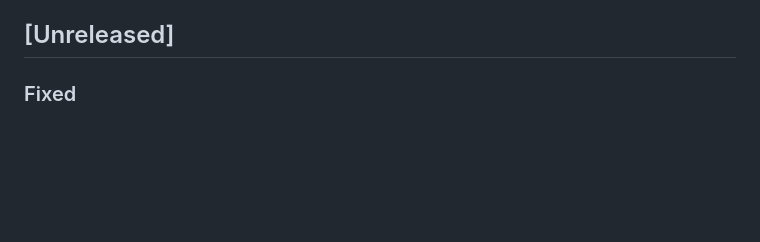
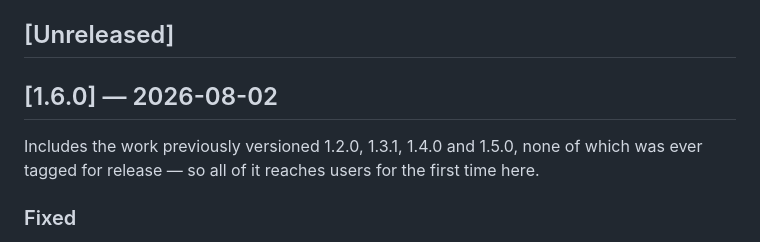
Before and after one commit to Kubernation/kubernation, a Markdown page: CHANGELOG.md, the part around the change. Drawn GitHub-style; blank space fills up the shorter version.

Commit message:
docs: roll Unreleased into [1.6.0] for the release
The convention is to roll at tag time, and the 1.0.0 notes warn specifically
about letting this drift — it previously accumulated across seventy versions.
1.2.0, 1.3.1, 1.4.0 and 1.5.0 were versioned but never tagged, so their entries
ship to users for the first time in this release and are noted as such.

Co-Authored-By: Claude Opus 5 <noreply@anthropic.com>

```diff
--- a/CHANGELOG.md
+++ b/CHANGELOG.md
@@ -7,6 +7,12 @@ All notable changes to **KuberNation** are recorded here. The format follows
 version covers every crate; releases are git tags `vX.Y.Z`.
 
 ## [Unreleased]
+
+## [1.6.0] — 2026-08-02
+
+Includes the work previously versioned 1.2.0, 1.3.1, 1.4.0 and 1.5.0, none of
+which was ever tagged for release — so all of it reaches users for the first time
+here.
 
 ### Fixed
 - **A node that does not report its capacity no longer reads as an idle node.**
```
